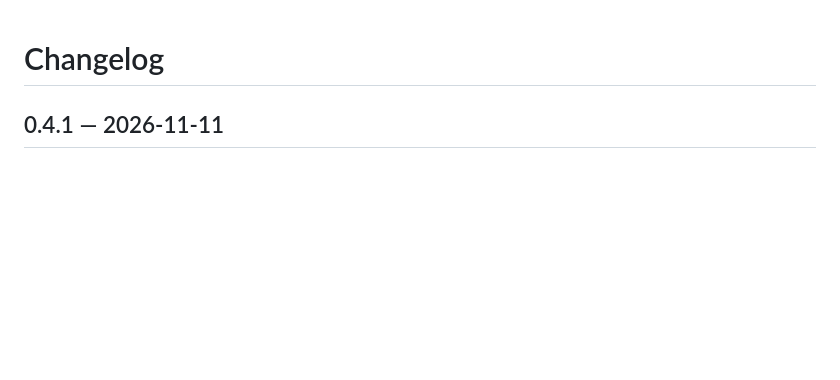
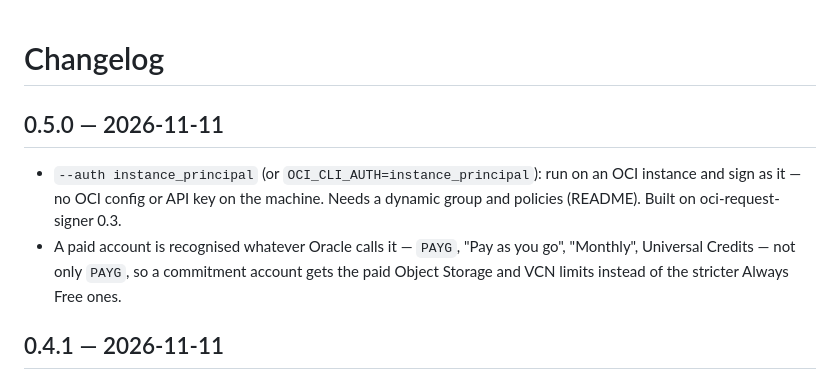
Before and after one commit to deeplabua/oci-free-audit, a Markdown page: CHANGELOG.md, the part around the change. Rendered like a GitHub page; blank space fills up the shorter version.

```diff
--- a/CHANGELOG.md
+++ b/CHANGELOG.md
@@ -1,4 +1,13 @@
 # Changelog
+
+## 0.5.0 — 2026-11-11
+
+- `--auth instance_principal` (or `OCI_CLI_AUTH=instance_principal`): run on an OCI instance and sign
+  as it — no OCI config or API key on the machine. Needs a dynamic group and policies (README).
+  Built on oci-request-signer 0.3.
+- A paid account is recognised whatever Oracle calls it — `PAYG`, "Pay as you go", "Monthly",
+  Universal Credits — not only `PAYG`, so a commitment account gets the paid Object Storage and VCN
+  limits instead of the stricter Always Free ones.
 
 ## 0.4.1 — 2026-11-11
 
```
Also changed, not shown: README.md (+29 -3 lines), assets/demo.gif, 7 other files.
